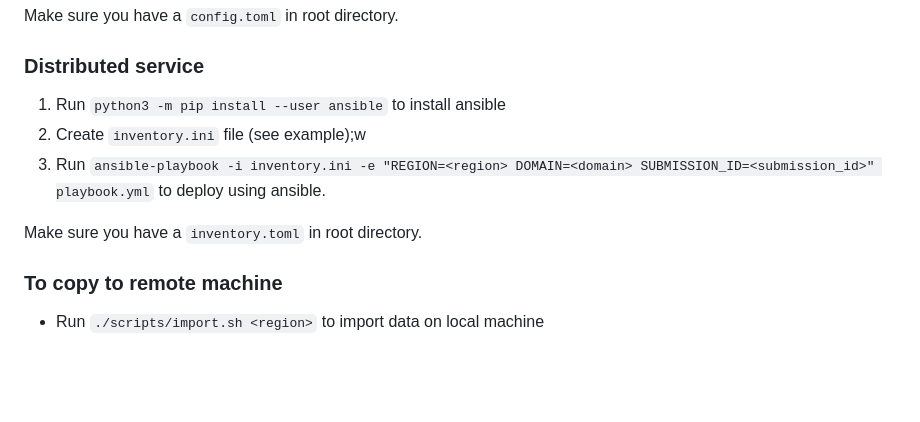
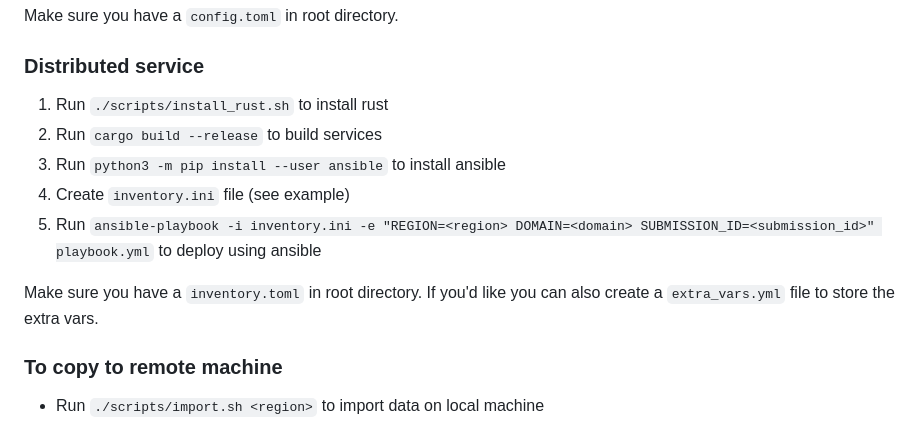
Before and after one commit to xiej2520/final_project, a Markdown page: README.md, the part around the change. Rendered like a GitHub page; blank space fills up the shorter version.

```diff
--- a/README.md
+++ b/README.md
@@ -22,11 +22,13 @@ Make sure you have a `config.toml` in root directory.
 
 ### Distributed service
 
-1. Run `python3 -m pip install --user ansible` to install ansible
-3. Create `inventory.ini` file (see example);w
-4. Run `ansible-playbook -i inventory.ini -e "REGION=<region> DOMAIN=<domain> SUBMISSION_ID=<submission_id>" playbook.yml` to deploy using ansible.
+1. Run `./scripts/install_rust.sh` to install rust
+2. Run `cargo build --release` to build services
+3. Run `python3 -m pip install --user ansible` to install ansible
+4. Create `inventory.ini` file (see example)
+5. Run `ansible-playbook -i inventory.ini -e "REGION=<region> DOMAIN=<domain> SUBMISSION_ID=<submission_id>" playbook.yml` to deploy using ansible
 
-Make sure you have a `inventory.toml` in root directory.
+Make sure you have a `inventory.toml` in root directory. If you'd like you can also create a `extra_vars.yml` file to store the extra vars.
 
 ### To copy to remote machine
 
```
